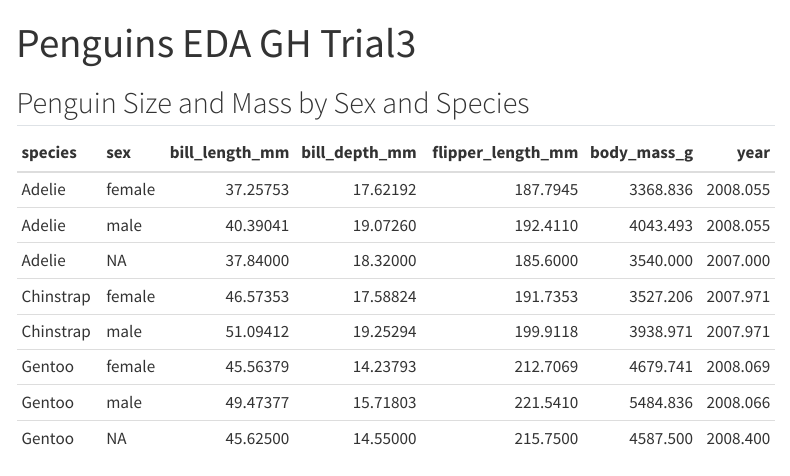
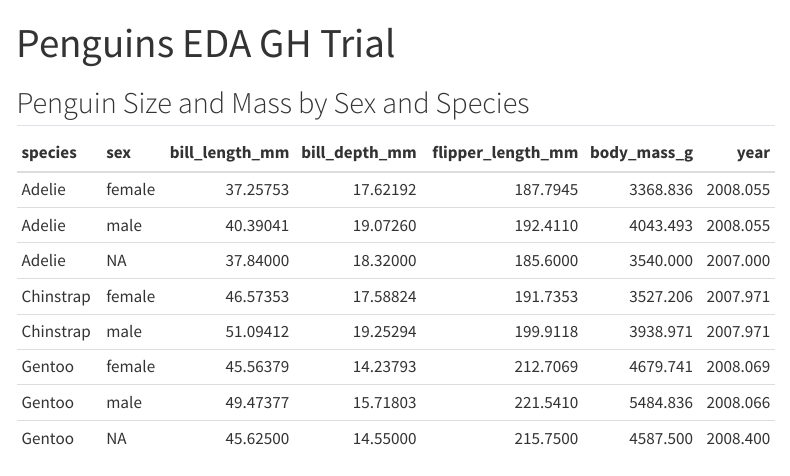
Before and after one commit to CourseraPai/GH, a Quarto document (EDA.qmd): the page in a window 1100 px wide, from its top. Rendered offline with R 4.5, knitr and Pandoc in place of Quarto, with nearby package versions; menus at the side of the page are left out.

Commit message:
Rendered EDA locally before check in for title change

```diff
--- a/EDA.qmd
+++ b/EDA.qmd
@@ -1,5 +1,5 @@
 ---
-title: "Penguins EDA GH Trial3"
+title: "Penguins EDA GH Trial"
 
 ---
 
```
Also changed, not shown: 3 other files.
